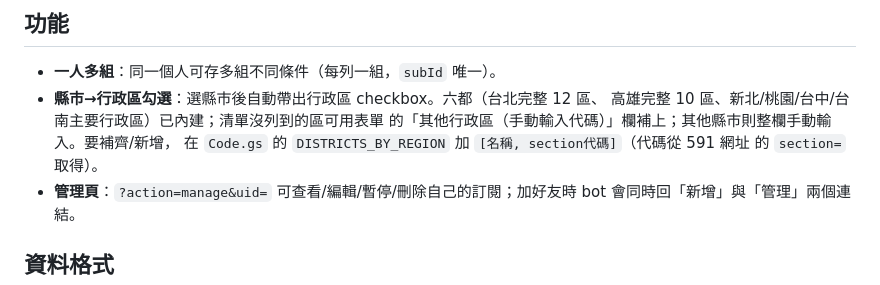
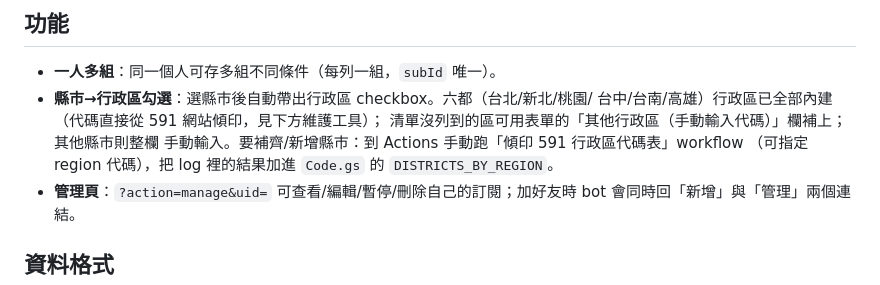
Before and after one commit to horn0939161373-ops/gas-bots, a Markdown page: gas/README.md, the part around the change. Rendered like a GitHub page.

Commit message:
docs: 更新行政區清單說明（全台內建、維護用傾印 workflow）

```diff
--- a/gas/README.md
+++ b/gas/README.md
@@ -86,11 +86,11 @@ repo → Settings → Secrets and variables → Actions → 新增：
 
 ## 功能
 - **一人多組**：同一個人可存多組不同條件（每列一組，`subId` 唯一）。
-- **縣市→行政區勾選**：選縣市後自動帶出行政區 checkbox。六都（台北完整 12 區、
-  高雄完整 10 區、新北/桃園/台中/台南主要行政區）已內建；清單沒列到的區可用表單
-  的「其他行政區（手動輸入代碼）」欄補上；其他縣市則整欄手動輸入。要補齊/新增，
-  在 `Code.gs` 的 `DISTRICTS_BY_REGION` 加 `[名稱, section代碼]`（代碼從 591 網址
-  的 `section=` 取得）。
+- **縣市→行政區勾選**：選縣市後自動帶出行政區 checkbox。六都（台北/新北/桃園/
+  台中/台南/高雄）行政區已全部內建（代碼直接從 591 網站傾印，見下方維護工具）；
+  清單沒列到的區可用表單的「其他行政區（手動輸入代碼）」欄補上；其他縣市則整欄
+  手動輸入。要補齊/新增縣市：到 Actions 手動跑「傾印 591 行政區代碼表」workflow
+  （可指定 region 代碼），把 log 裡的結果加進 `Code.gs` 的 `DISTRICTS_BY_REGION`。
 - **管理頁**：`?action=manage&uid=` 可查看/編輯/暫停/刪除自己的訂閱；加好友時
   bot 會同時回「新增」與「管理」兩個連結。
 
```
